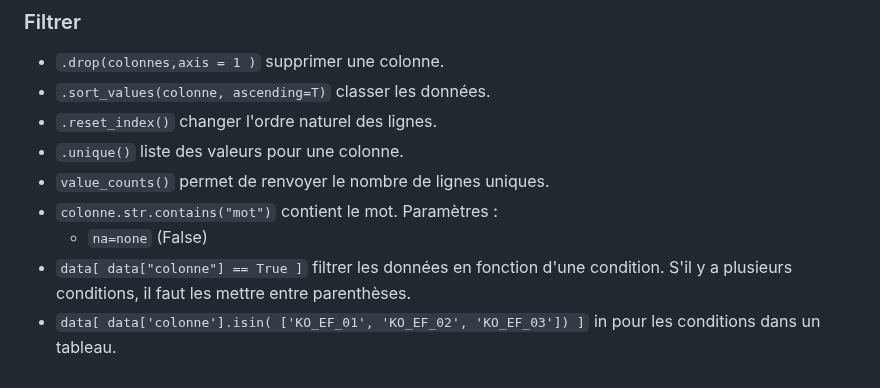
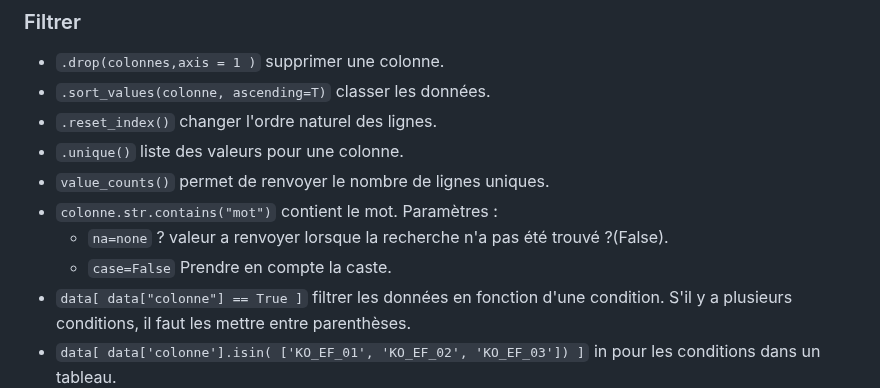
Before and after one commit to gdemare/gdemare.github.io, a Markdown page: aide-memoire/statistique/manipuler-données_py.md, the part around the change. GitHub-like rendering.

```diff
--- a/aide-memoire/statistique/manipuler-données_py.md
+++ b/aide-memoire/statistique/manipuler-données_py.md
@@ -178,7 +178,8 @@ Paramètres :
 * `.unique()` liste des valeurs pour une colonne.
 * `value_counts()` permet de renvoyer le nombre de lignes uniques.
 * `colonne.str.contains("mot")` contient le mot. Paramètres :
-	* `na=none` (False)
+	* `na=none` ? valeur a renvoyer lorsque la recherche n'a pas été trouvé ?(False).
+ 	* `case=False` Prendre en compte la caste.
 * `data[ data["colonne"] == True ]` filtrer les données en fonction d'une condition. S'il y a plusieurs conditions, il faut les mettre entre parenthèses.
 * `data[ data['colonne'].isin( ['KO_EF_01', 'KO_EF_02', 'KO_EF_03']) ]` in pour les conditions dans un tableau.
 * `data.nsmallest(30, 'p value')` top des valeurs les plus faibles.
```
